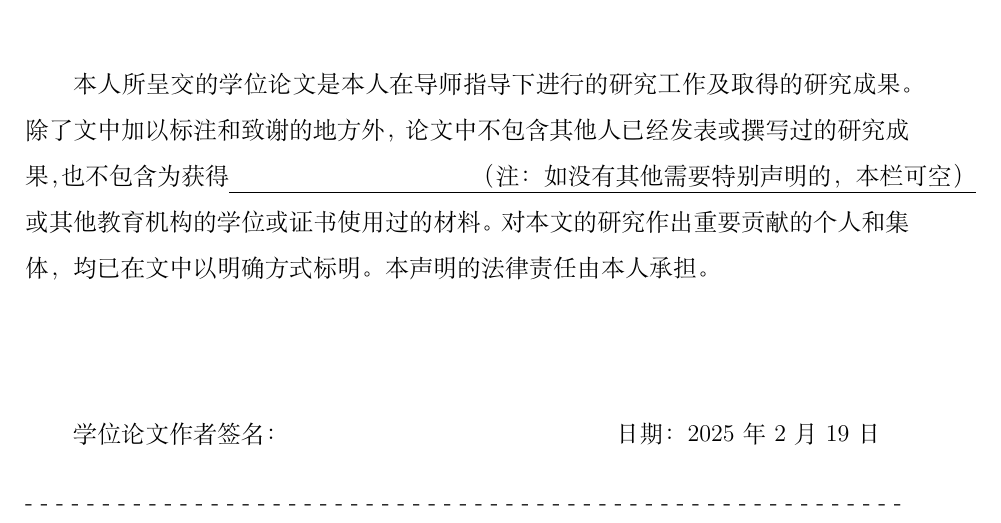
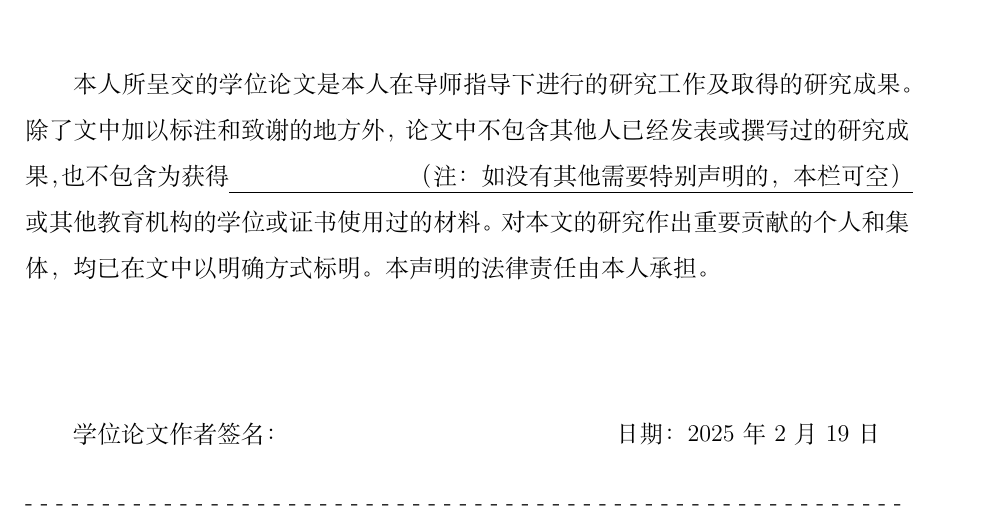
Before and after one commit to fansuregrin/OUC-LaTex-master, a LaTeX thesis (main.tex, which reads data/statement.tex): part of page 3 of 17, cut so that both start at the same text. Compiled offline with XeLaTeX; a LaTeX package or settings file that is missing is left out.

Commit message:
Update statement.tex

```diff
--- a/data/statement.tex
+++ b/data/statement.tex
@@ -7,7 +7,7 @@
 \end{spacing}
 
 \par\vskip20pt
-本人所呈交的学位论文是本人在导师指导下进行的研究工作及取得的研究成果。除了文中加以标注和致谢的地方外，论文中不包含其他人已经发表或撰写过的研究成果，也不包含为获得\underline{~~~~~~~~~~~~~~~~~~~~~~~~~~~~~~~（注：如没有其他需要特别声明的，本栏可空）}或其他教育机构的学位或证书使用过的材料。对本文的研究作出重要贡献的个人和集体，均已在文中以明确方式标明。本声明的法律责任由本人承担。
+本人所呈交的学位论文是本人在导师指导下进行的研究工作及取得的研究成果。除了文中加以标注和致谢的地方外，论文中不包含其他人已经发表或撰写过的研究成果，也不包含为获得\underline{~~~~~~~~~~~~~~~~~~~~~~~（注：如没有其他需要特别声明的，本栏可空）}或其他教育机构的学位或证书使用过的材料。对本文的研究作出重要贡献的个人和集体，均已在文中以明确方式标明。本声明的法律责任由本人承担。
 
 \par\vskip60pt
 
```
